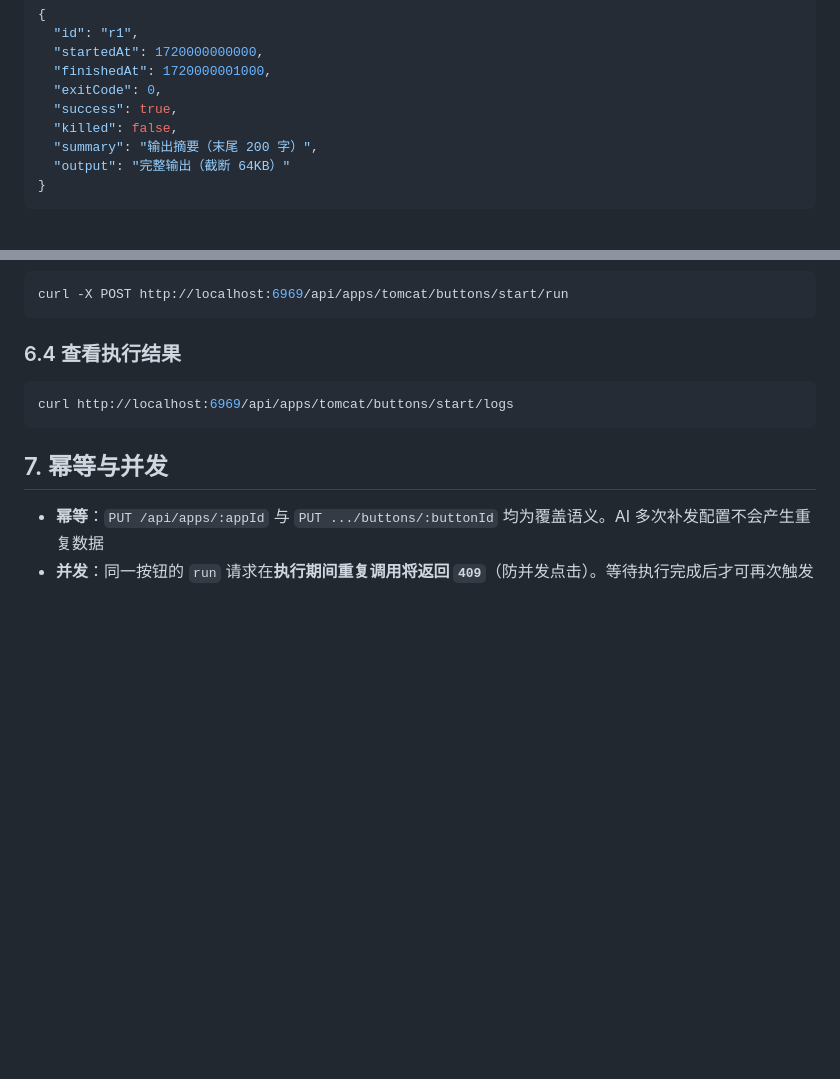
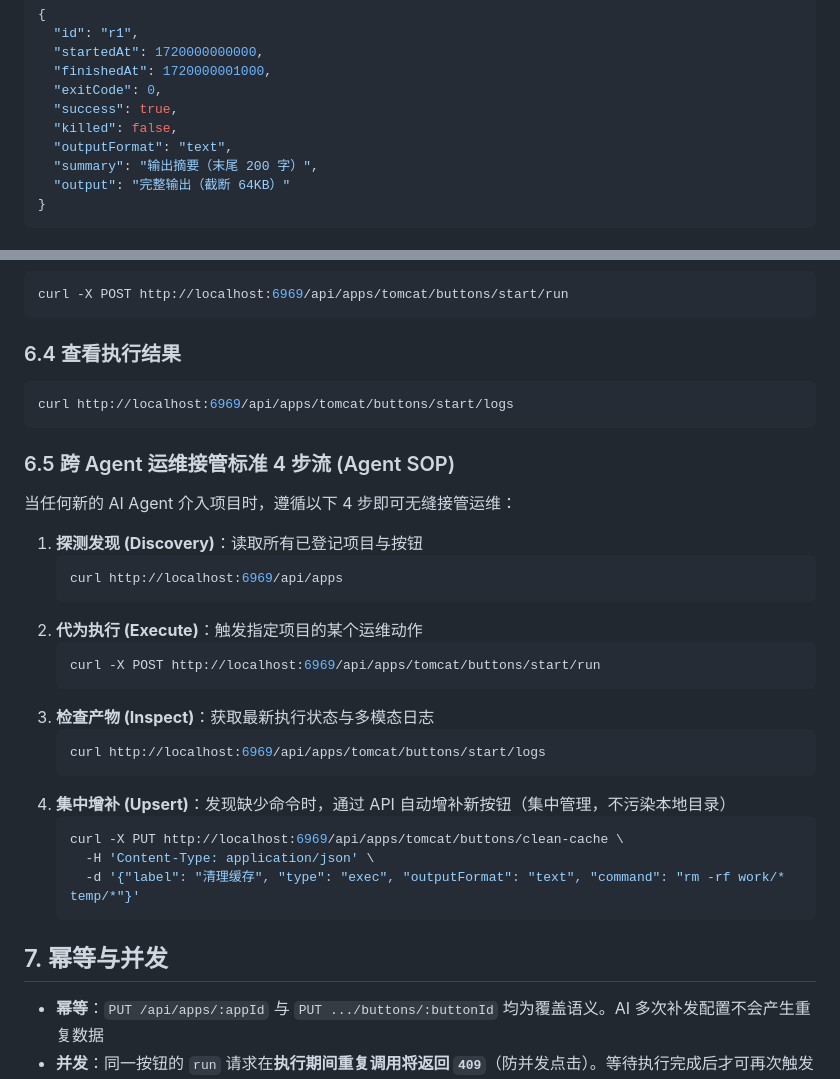
Before and after one commit to frozentearz/app-deck, a Markdown page: docs/AGENT_GUIDE.md, 2 parts joined by grey strips. Rendered like a GitHub page; blank space fills up the shorter version.

Commit message:
docs: 完善日志结构体契约、跨Agent运维SOP并同步README特性与测试计数

````diff
--- a/docs/AGENT_GUIDE.md
+++ b/docs/AGENT_GUIDE.md
@@ -193,6 +193,7 @@ AI 接入 App-Deck 的标准流程：
   "exitCode": 0,
   "success": true,
   "killed": false,
+  "outputFormat": "text",
   "summary": "输出摘要（末尾 200 字）",
   "output": "完整输出（截断 64KB）"
 }
@@ -275,6 +276,29 @@ curl -X POST http://localhost:6969/api/apps/tomcat/buttons/start/run
 curl http://localhost:6969/api/apps/tomcat/buttons/start/logs
 ```
 
+### 6.5 跨 Agent 运维接管标准 4 步流 (Agent SOP)
+
+当任何新的 AI Agent 介入项目时，遵循以下 4 步即可无缝接管运维：
+
+1. **探测发现 (Discovery)**：读取所有已登记项目与按钮
+   ```bash
+   curl http://localhost:6969/api/apps
+   ```
+2. **代为执行 (Execute)**：触发指定项目的某个运维动作
+   ```bash
+   curl -X POST http://localhost:6969/api/apps/tomcat/buttons/start/run
+   ```
+3. **检查产物 (Inspect)**：获取最新执行状态与多模态日志
+   ```bash
+   curl http://localhost:6969/api/apps/tomcat/buttons/start/logs
+   ```
+4. **集中增补 (Upsert)**：发现缺少命令时，通过 API 自动增补新按钮（集中管理，不污染本地目录）
+   ```bash
+   curl -X PUT http://localhost:6969/api/apps/tomcat/buttons/clean-cache \
+     -H 'Content-Type: application/json' \
+     -d '{"label": "清理缓存", "type": "exec", "outputFormat": "text", "command": "rm -rf work/* temp/*"}'
+   ```
+
 ## 7. 幂等与并发
 
 - **幂等**：`PUT /api/apps/:appId` 与 `PUT .../buttons/:buttonId` 均为覆盖语义。AI 多次补发配置不会产生重复数据
````
Also changed, not shown: README.md (+7 -4 lines).
